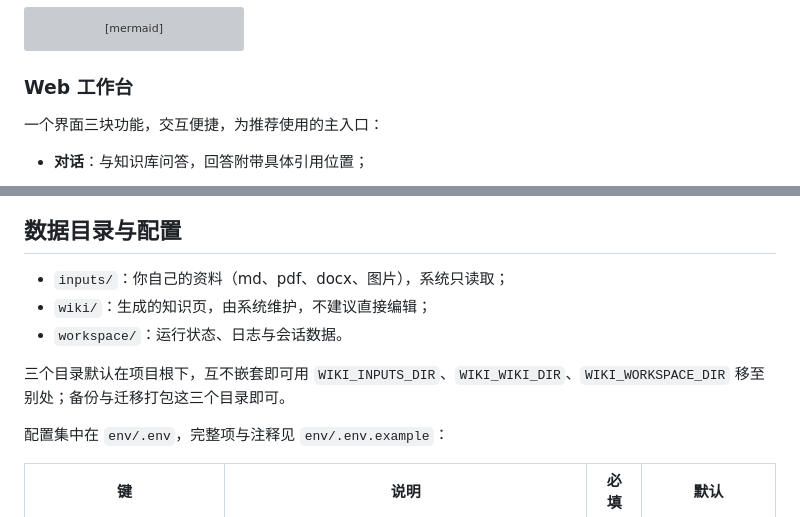
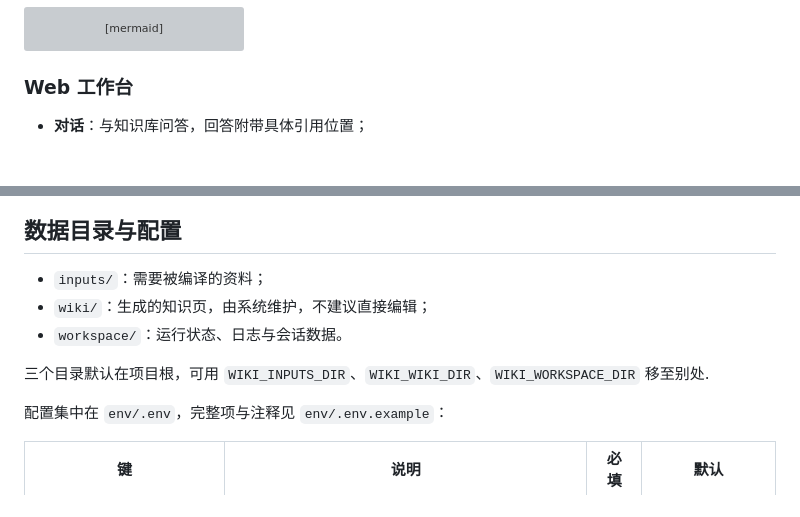
Before and after one commit to Zi-Lan-Cui/wikiagent, a Markdown page: README.md, 2 parts joined by grey strips. Drawn GitHub-style; grey boxes are pictures that could not be loaded.

Commit message:
docs(readme):优化readme表述
Updated descriptions for input directories and configuration.

```diff
--- a/README.md
+++ b/README.md
@@ -103,8 +103,6 @@ flowchart LR
 
 ### Web 工作台
 
-一个界面三块功能，交互便捷，为推荐使用的主入口：
-
 - **对话**：与知识库问答，回答附带具体引用位置；
 
   ![问答：问题在上，回答基于知识库并附引用](screenshots/chat.png)
@@ -117,11 +115,11 @@ flowchart LR
 
 ## 数据目录与配置
 
-- `inputs/`：你自己的资料（md、pdf、docx、图片），系统只读取；
+- `inputs/`：需要被编译的资料；
 - `wiki/`：生成的知识页，由系统维护，不建议直接编辑；
 - `workspace/`：运行状态、日志与会话数据。
 
-三个目录默认在项目根下，互不嵌套即可用 `WIKI_INPUTS_DIR`、`WIKI_WIKI_DIR`、`WIKI_WORKSPACE_DIR` 移至别处；备份与迁移打包这三个目录即可。
+三个目录默认在项目根，可用 `WIKI_INPUTS_DIR`、`WIKI_WIKI_DIR`、`WIKI_WORKSPACE_DIR` 移至别处.
 
 配置集中在 `env/.env`，完整项与注释见 `env/.env.example`：
 
```
